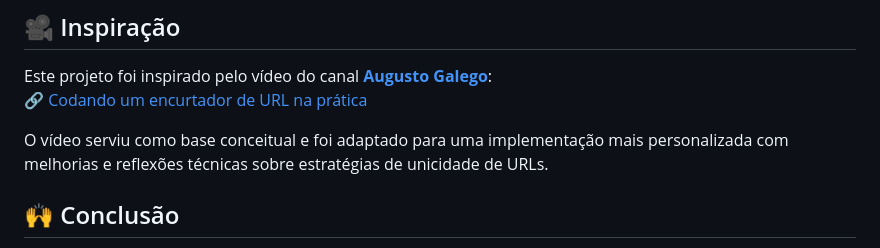
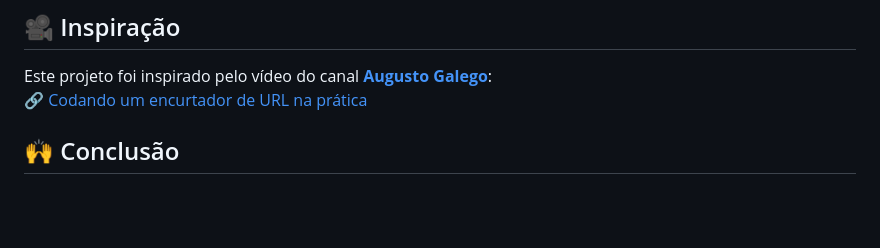
Before and after one commit to GabrielSampaioS/Projeto.EncurtandoURL, a Markdown page: README.md, the part around the change. Drawn GitHub-style; blank space fills up the shorter version.

```diff
--- a/README.md
+++ b/README.md
@@ -213,10 +213,6 @@ BksQ5qD0Z
 Este projeto foi inspirado pelo vídeo do canal **[Augusto Galego](https://www.youtube.com/@GutoGalego)**:
 🔗 [Codando um encurtador de URL na prática](https://youtu.be/gHfpFFA3zIQ)
 
-
-O vídeo serviu como base conceitual e foi adaptado para uma implementação mais personalizada com melhorias e reflexões técnicas sobre estratégias de unicidade de URLs.
-
-
 ## 🙌 Conclusão
 
 Este projeto foi desenvolvido com o objetivo de aprender e aplicar conceitos práticos de back-end com Express e MongoDB. Ele cobre desde o roteamento até o controle de dados persistentes, e apresenta uma base sólida para expansão de funcionalidades.
```
